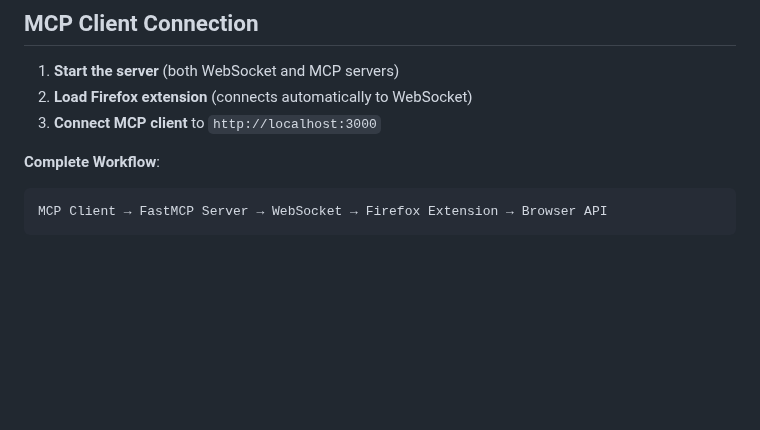
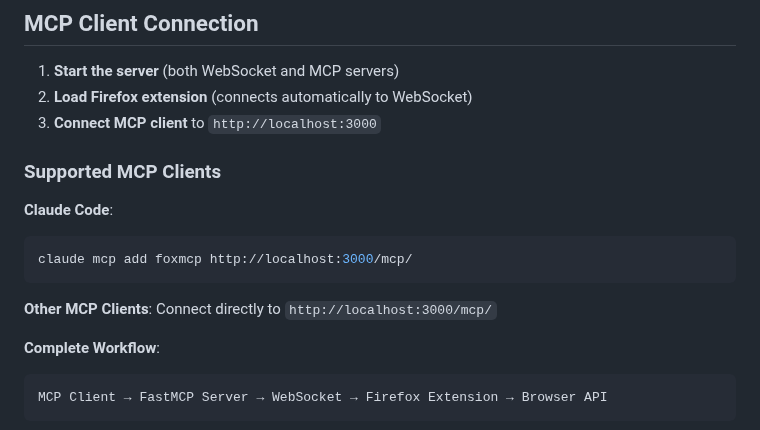
Before and after one commit to ThinkerYzu/foxmcp, a Markdown page: docs/configuration.md, the part around the change. GitHub-like rendering; blank space fills up the shorter version.

````diff
--- a/docs/configuration.md
+++ b/docs/configuration.md
@@ -80,6 +80,16 @@ server = FoxMCPServer(port=8765, start_mcp=False)
 1. **Start the server** (both WebSocket and MCP servers)
 2. **Load Firefox extension** (connects automatically to WebSocket)
 3. **Connect MCP client** to `http://localhost:3000`
+
+### Supported MCP Clients
+
+**Claude Code**:
+```bash
+claude mcp add foxmcp http://localhost:3000/mcp/
+```
+
+**Other MCP Clients**:
+Connect directly to `http://localhost:3000/mcp/`
 
 **Complete Workflow**:
 ```
````
Also changed, not shown: README.md (+5 -13 lines).
